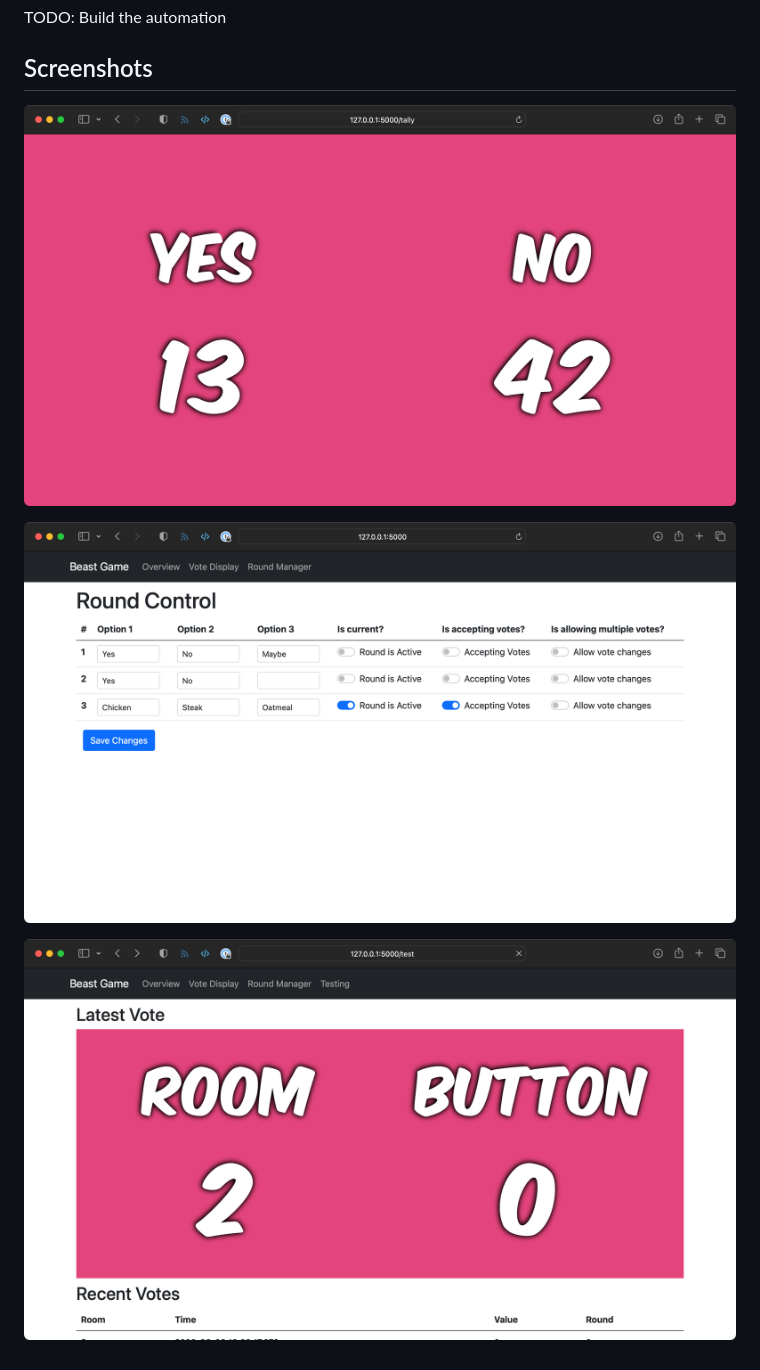
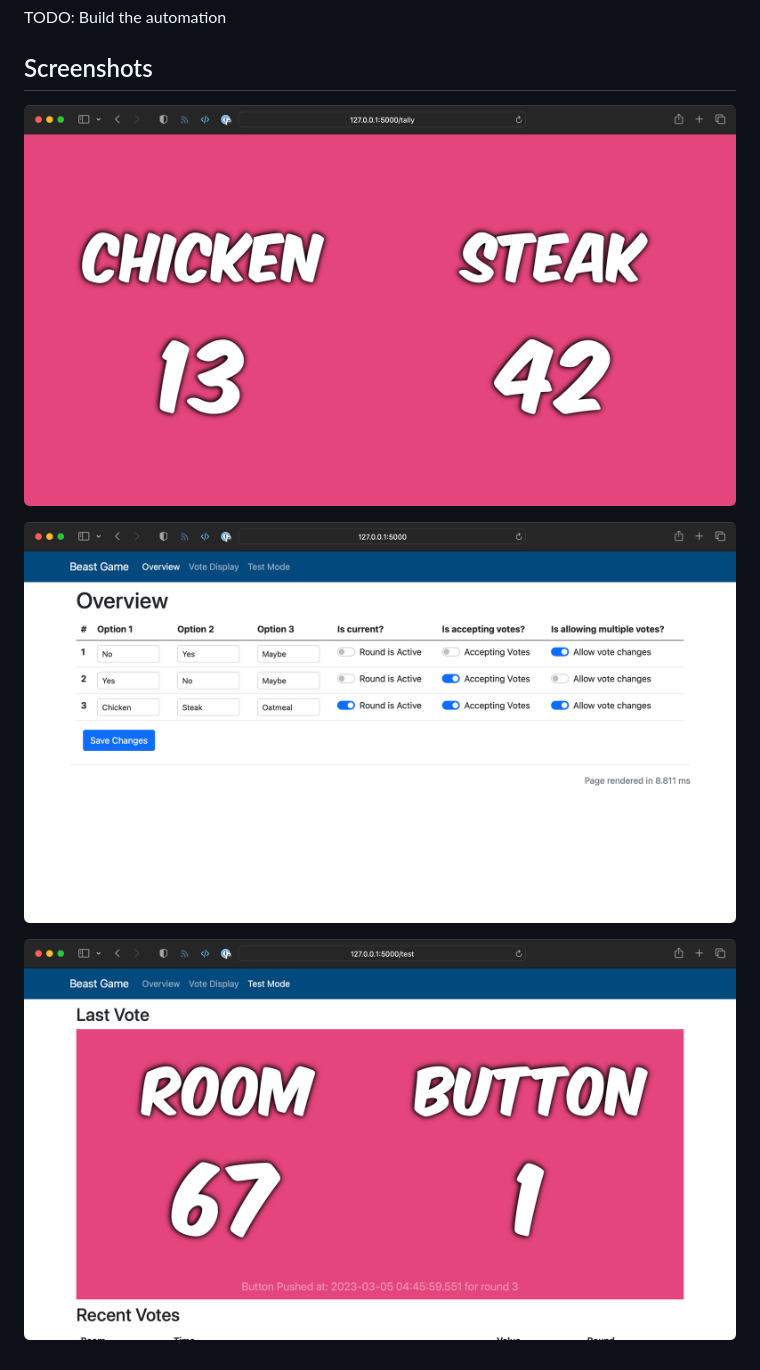
Before and after one commit to geerlingguy/beast-challenge, a Markdown page: README.md, the part around the change. GitHub-like rendering; pictures changed too: resources/screenshots/overview-example.png (added), resources/screenshots/round-control-example.png (deleted), resources/screenshots/tally-example.png.

Commit message:
Make Test Mode a bit more useful.

```diff
--- a/README.md
+++ b/README.md
@@ -43,6 +43,6 @@ TODO: Build the automation
 
 ![Tally Page Example](/resources/screenshots/tally-example.png)
 
-![Round Control UI](/resources/screenshots/round-control-example.png)
+![Overview UI](/resources/screenshots/overview-example.png)
 
-![Testing Page UI](/resources/screenshots/testing-page-example.png)
+![Test Mode UI](/resources/screenshots/test-mode-example.png)
```
Also changed, not shown: 4 other files.
